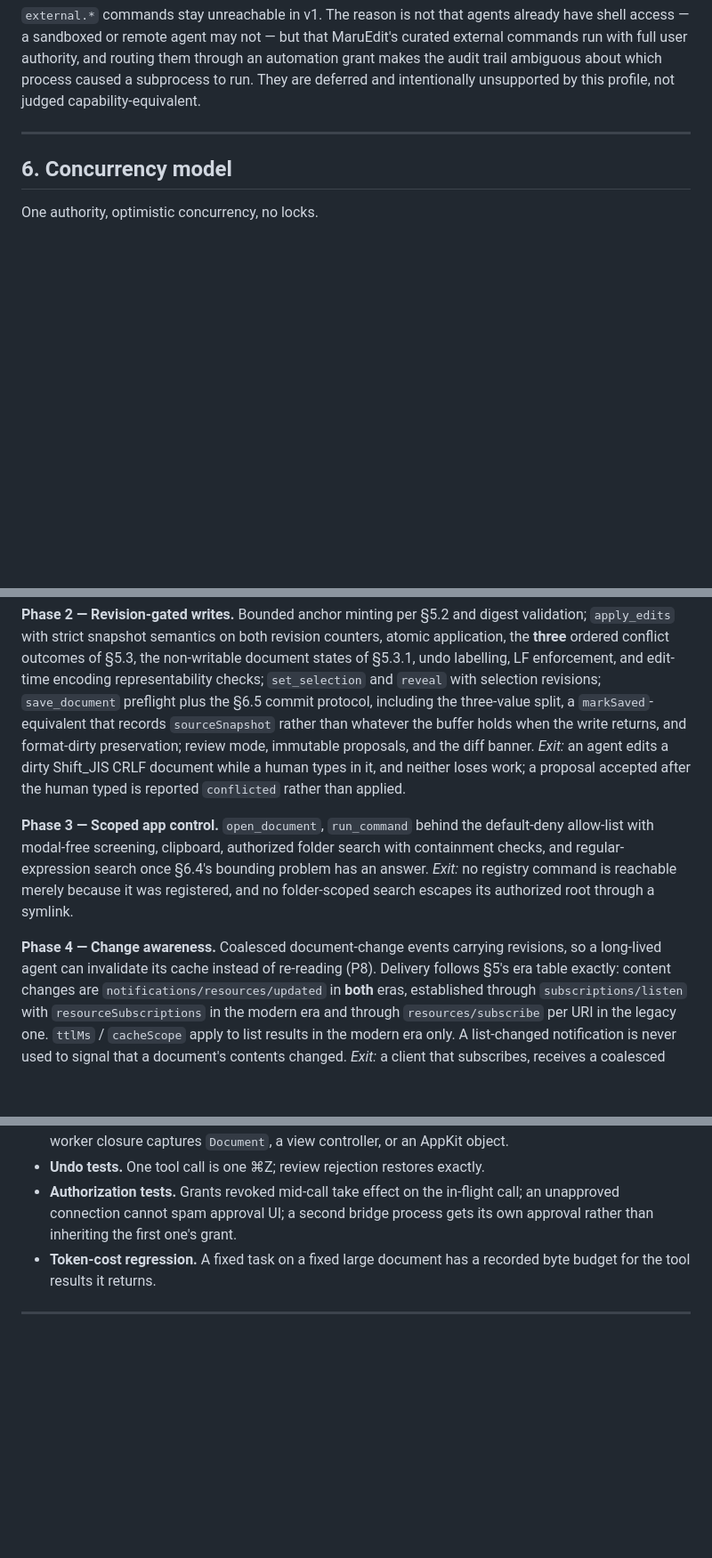
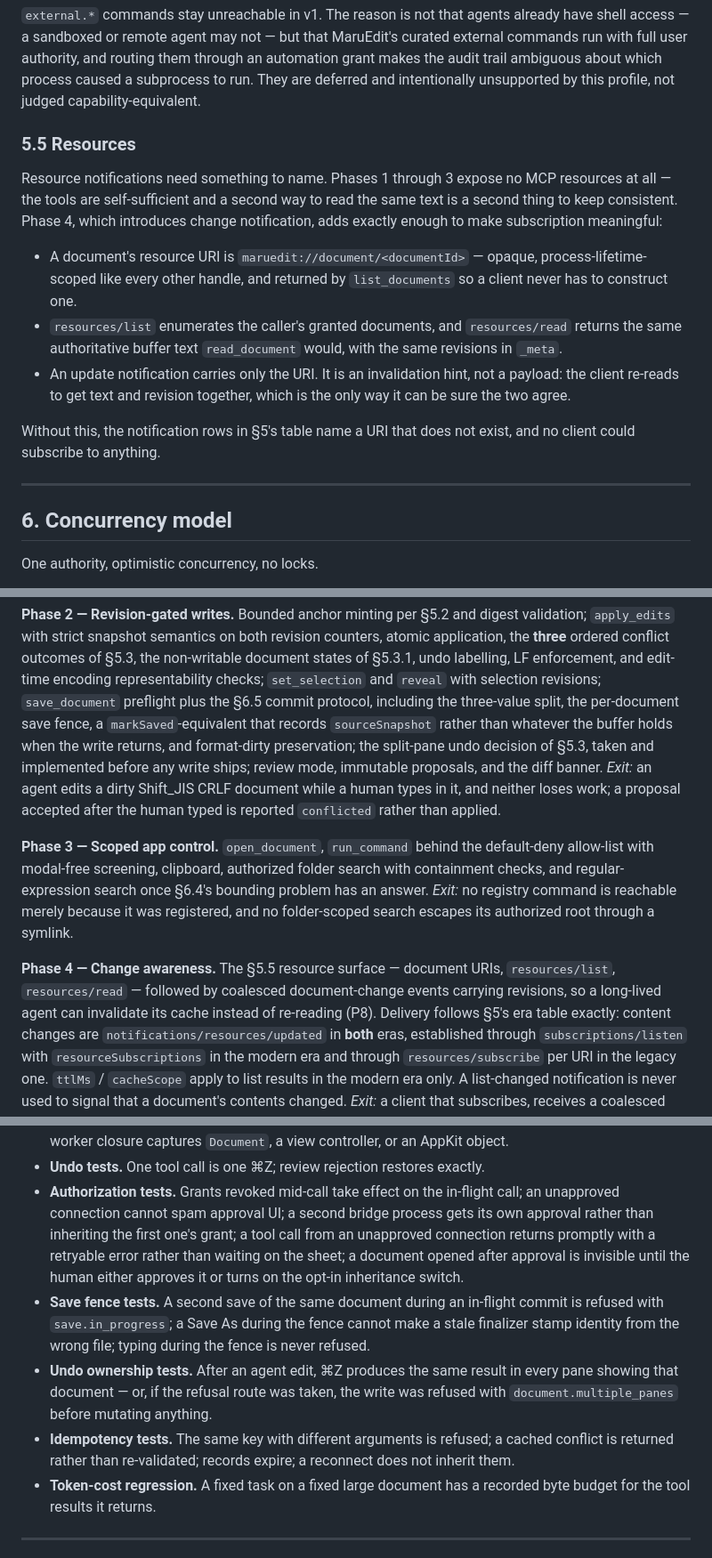
Before and after one commit to tosnetwork/maruedit, a Markdown page: docs/adr-012-ai-agent-automation.md, 3 parts joined by grey strips. Shown at 89% size. Drawn GitHub-style; blank space fills up the shorter version.

```diff
--- a/docs/adr-012-ai-agent-automation.md
+++ b/docs/adr-012-ai-agent-automation.md
@@ -701,6 +730,26 @@ MaruEdit's curated external commands run with full user authority, and routing
 them through an automation grant makes the audit trail ambiguous about which
 process caused a subprocess to run. They are deferred and intentionally
 unsupported by this profile, not judged capability-equivalent.
+
+### 5.5 Resources
+
+Resource notifications need something to name. Phases 1 through 3 expose no MCP
+resources at all — the tools are self-sufficient and a second way to read the
+same text is a second thing to keep consistent. Phase 4, which introduces change
+notification, adds exactly enough to make subscription meaningful:
+
+- A document's resource URI is `maruedit://document/<documentId>` — opaque,
+  process-lifetime-scoped like every other handle, and returned by
+  `list_documents` so a client never has to construct one.
+- `resources/list` enumerates the caller's granted documents, and
+  `resources/read` returns the same authoritative buffer text `read_document`
+  would, with the same revisions in `_meta`.
+- An update notification carries only the URI. It is an invalidation hint, not a
+  payload: the client re-reads to get text and revision together, which is the
+  only way it can be sure the two agree.
+
+Without this, the notification rows in §5's table name a URI that does not
+exist, and no client could subscribe to anything.
 
 ---
 
@@ -1075,10 +1144,11 @@ snapshot semantics on both revision counters, atomic application, the **three**
 ordered conflict outcomes of §5.3, the non-writable document states of §5.3.1,
 undo labelling, LF enforcement, and edit-time encoding representability checks;
 `set_selection` and `reveal` with selection revisions; `save_document` preflight
-plus the §6.5 commit protocol, including the three-value split, a
-`markSaved`-equivalent that records `sourceSnapshot` rather than whatever the
-buffer holds when the write returns, and format-dirty preservation; review mode,
-immutable proposals, and the diff banner.
+plus the §6.5 commit protocol, including the three-value split, the per-document
+save fence, a `markSaved`-equivalent that records `sourceSnapshot` rather than
+whatever the buffer holds when the write returns, and format-dirty preservation;
+the split-pane undo decision of §5.3, taken and implemented before any write
+ships; review mode, immutable proposals, and the diff banner.
 *Exit:* an agent edits a dirty Shift_JIS CRLF document while a human types in
 it, and neither loses work; a proposal accepted after the human typed is
 reported `conflicted` rather than applied.
@@ -1091,8 +1161,9 @@ regular-expression search once §6.4's bounding problem has an answer.
 no folder-scoped search escapes its authorized root through a symlink.
 
 **Phase 4 — Change awareness.**
-Coalesced document-change events carrying revisions, so a long-lived agent can
-invalidate its cache instead of re-reading (P8). Delivery follows §5's era table
+The §5.5 resource surface — document URIs, `resources/list`, `resources/read` —
+followed by coalesced document-change events carrying revisions, so a long-lived
+agent can invalidate its cache instead of re-reading (P8). Delivery follows §5's era table
 exactly: content changes are `notifications/resources/updated` in **both** eras,
 established through `subscriptions/listen` with `resourceSubscriptions` in the
 modern era and through `resources/subscribe` per URI in the legacy one.
@@ -1177,7 +1248,20 @@ oversized frames, invalid tokens, stale sockets):
 - **Undo tests.** One tool call is one ⌘Z; review rejection restores exactly.
 - **Authorization tests.** Grants revoked mid-call take effect on the in-flight
   call; an unapproved connection cannot spam approval UI; a second bridge process
-  gets its own approval rather than inheriting the first one's grant.
+  gets its own approval rather than inheriting the first one's grant; a tool call
+  from an unapproved connection returns promptly with a retryable error rather
+  than waiting on the sheet; a document opened after approval is invisible until
+  the human either approves it or turns on the opt-in inheritance switch.
+- **Save fence tests.** A second save of the same document during an in-flight
+  commit is refused with `save.in_progress`; a Save As during the fence cannot
+  make a stale finalizer stamp identity from the wrong file; typing during the
+  fence is never refused.
+- **Undo ownership tests.** After an agent edit, ⌘Z produces the same result in
+  every pane showing that document — or, if the refusal route was taken, the
+  write was refused with `document.multiple_panes` before mutating anything.
+- **Idempotency tests.** The same key with different arguments is refused; a
+  cached conflict is returned rather than re-validated; records expire; a
+  reconnect does not inherit them.
 - **Token-cost regression.** A fixed task on a fixed large document has a
   recorded byte budget for the tool results it returns.
 
```
Also changed, not shown: other parts of docs/adr-012-ai-agent-automation.md (+65 -16 lines).
